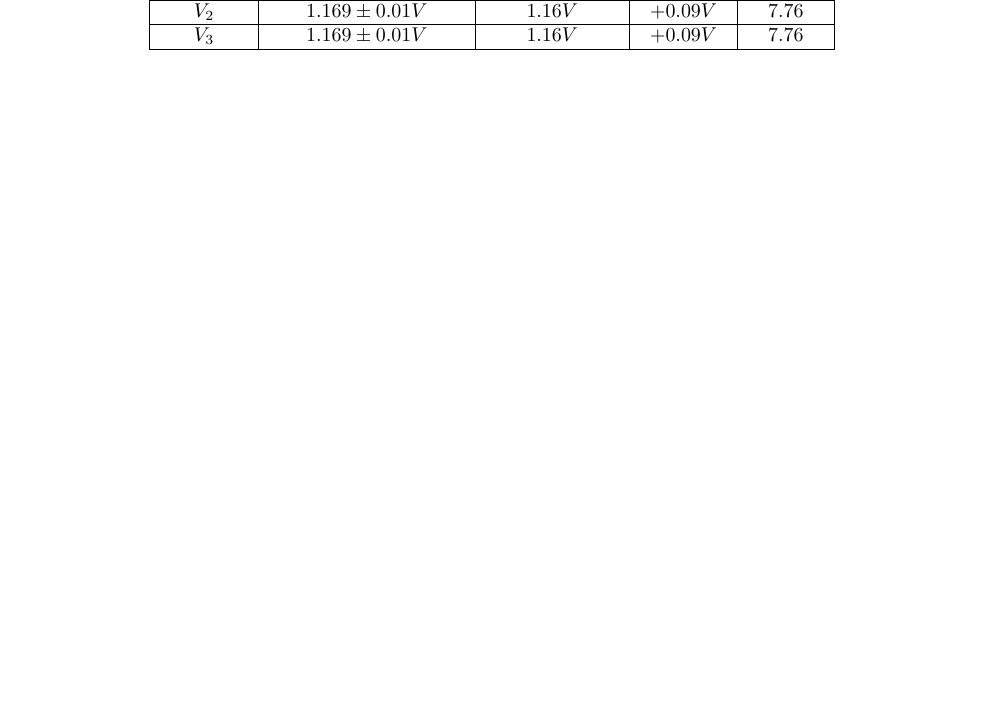
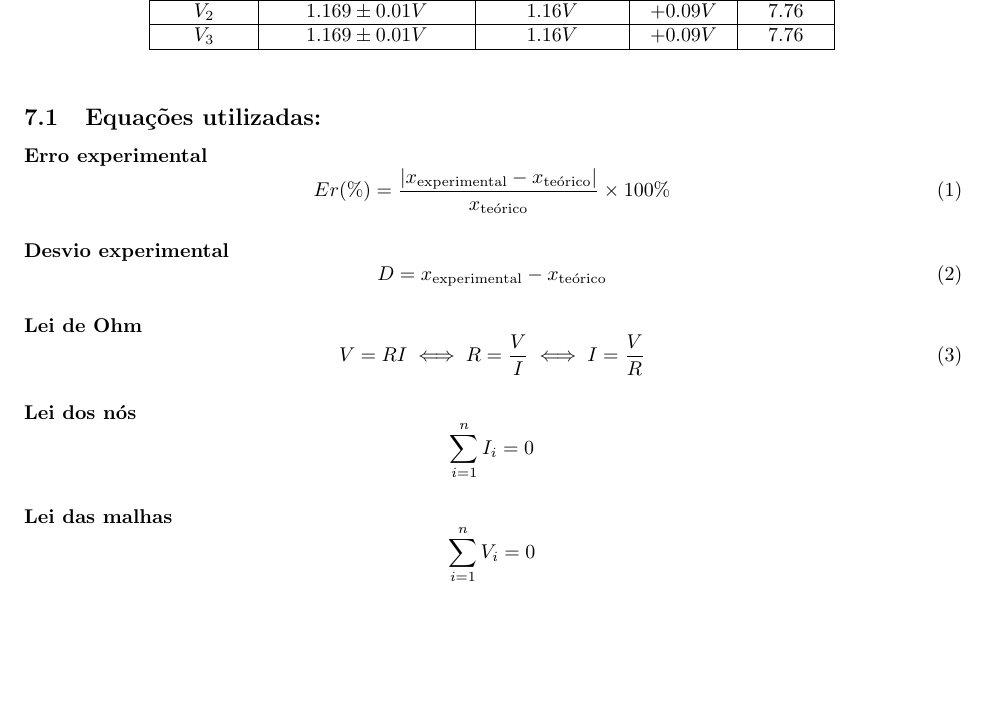
Before and after one commit to Samuel-Fortunato/relatorios-CE, a LaTeX document (1-kirchhoff/main.tex, which reads 1-kirchhoff/chaps/anex.tex): part of page 12 of 12, cut so that both start at the same text, the shorter picture padded with empty space. Compiled offline with pdfLaTeX.

Commit message:
equacoes utilizadas

```diff
--- a/1-kirchhoff/chaps/anex.tex
+++ b/1-kirchhoff/chaps/anex.tex
@@ -58,3 +58,32 @@ Dados experimentais obtidos na aula, assinados pelo docente.
         \hline
     \end{tabular}
 \end{table}
+\subsection{Equações utilizadas:}
+
+\paragraph{Erro experimental}
+\begin{equation}
+    Er(\%) =
+    \frac{\left|x_{\text{experimental}} - x_{\text{teórico}}\right|}
+    {x_{\text{teórico}}}
+    \times 100\%
+\end{equation}
+
+\paragraph{Desvio experimental}
+\begin{equation}
+    D = x_{\text{experimental}} - x_{\text{teórico}}
+\end{equation}
+
+\paragraph{Lei de Ohm}
+\begin{equation}
+    V = RI \iff R = \frac{V}{I} \iff I = \frac{V}{R}
+\end{equation}
+
+\paragraph{Lei dos nós}
+\begin{equation*}
+    \sum_{i=1}^{n} I_i = 0
+\end{equation*}
+
+\paragraph{Lei das malhas}
+\begin{equation*}
+    \sum_{i=1}^{n} V_i = 0
+\end{equation*}
```
Also changed, not shown: 1-kirchhoff/main.pdf.
